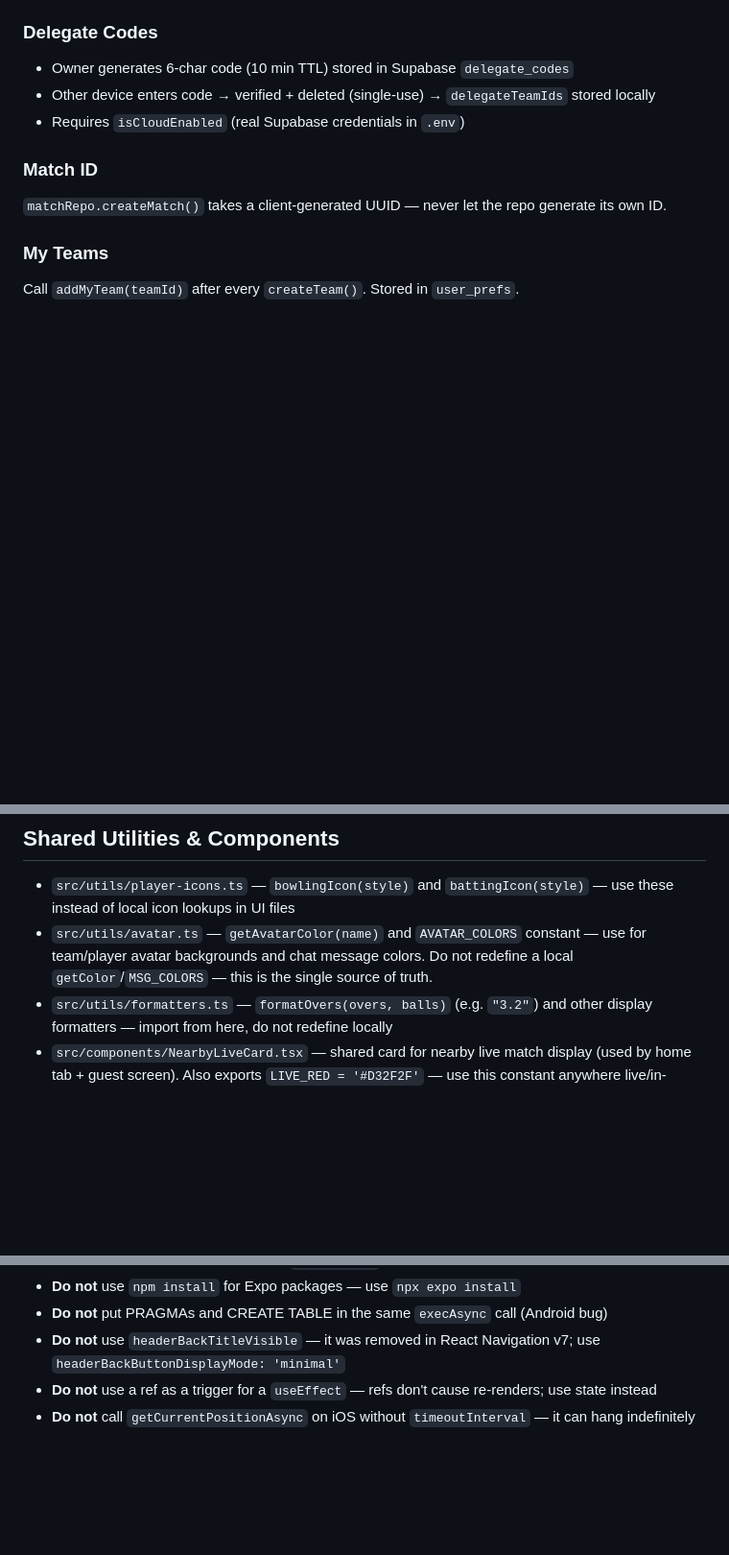
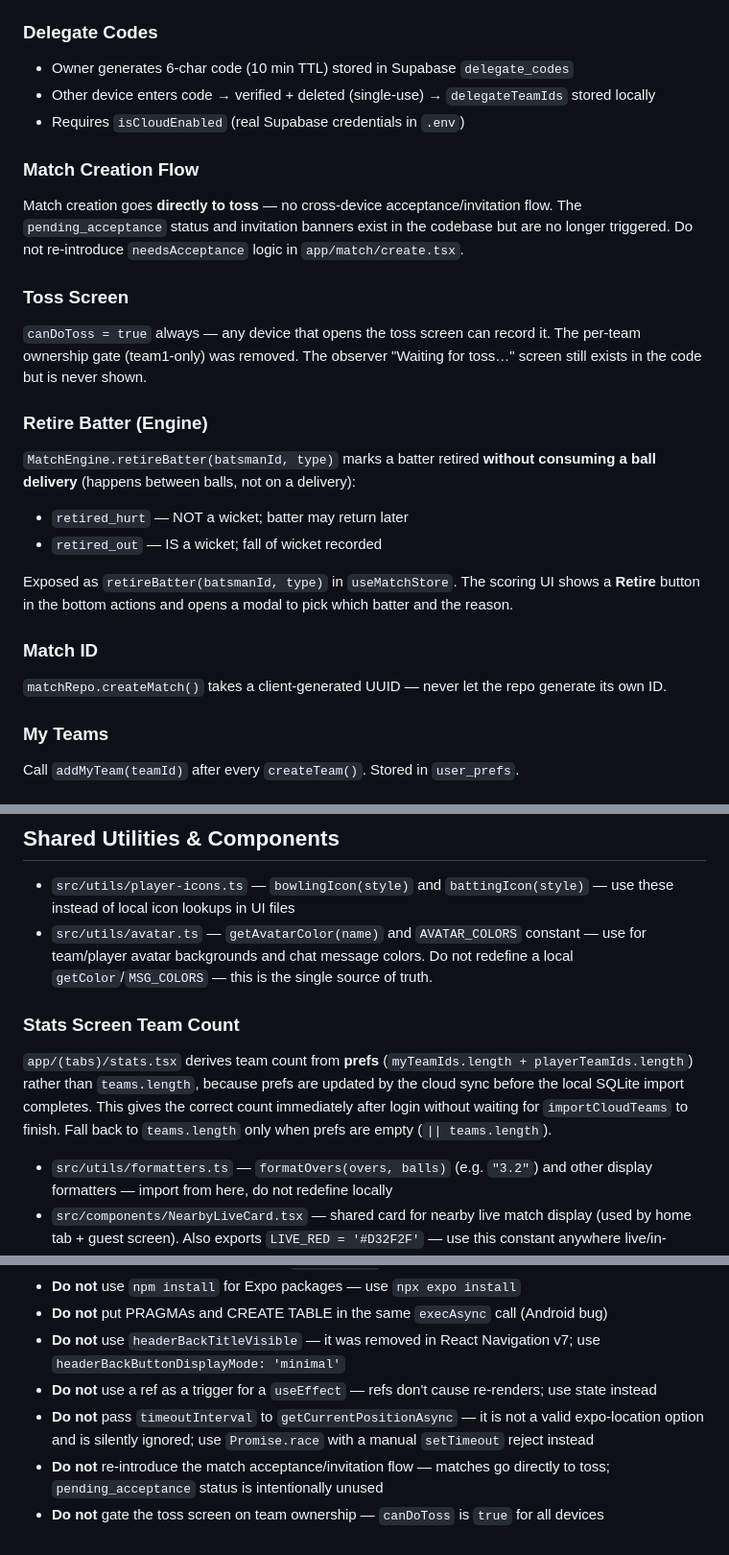
Before and after one commit to mrkalakota-repo/CricketScoringPro, a Markdown page: CLAUDE.md, 3 parts joined by grey strips. Shown at 96% size. GitHub-like rendering; blank space fills up the shorter version.

Commit message:
docs(claude.md): add match flow, retire batter, location, stats patterns
- Match creation: direct to toss, no acceptance flow
- Toss: canDoToss=true always, observer gate removed
- Engine: retireBatter() method (retired hurt/out, no ball consumed)
- Location: Promise.race pattern; timeoutInterval is not valid
- Stats: prefs-based team count for immediate post-login accuracy
- Things to Avoid: updated with new patterns

Co-Authored-By: Claude Sonnet 4.6 <noreply@anthropic.com>

```diff
--- a/CLAUDE.md
+++ b/CLAUDE.md
@@ -138,6 +138,19 @@ When writing test helpers that bowl multiple overs, use a **pool of ≥5 bowlers
 - Other device enters code → verified + deleted (single-use) → `delegateTeamIds` stored locally
 - Requires `isCloudEnabled` (real Supabase credentials in `.env`)
 
+### Match Creation Flow
+Match creation goes **directly to toss** — no cross-device acceptance/invitation flow. The `pending_acceptance` status and invitation banners exist in the codebase but are no longer triggered. Do not re-introduce `needsAcceptance` logic in `app/match/create.tsx`.
+
+### Toss Screen
+`canDoToss = true` always — any device that opens the toss screen can record it. The per-team ownership gate (team1-only) was removed. The observer "Waiting for toss…" screen still exists in the code but is never shown.
+
+### Retire Batter (Engine)
+`MatchEngine.retireBatter(batsmanId, type)` marks a batter retired **without consuming a ball delivery** (happens between balls, not on a delivery):
+- `retired_hurt` — NOT a wicket; batter may return later
+- `retired_out` — IS a wicket; fall of wicket recorded
+
+Exposed as `retireBatter(batsmanId, type)` in `useMatchStore`. The scoring UI shows a **Retire** button in the bottom actions and opens a modal to pick which batter and the reason.
+
 ### Match ID
 `matchRepo.createMatch()` takes a client-generated UUID — never let the repo generate its own ID.
 
@@ -261,6 +274,9 @@ Supported key formats: legacy JWT (`length > 100`) **or** new publishable format
 
 - `src/utils/player-icons.ts` — `bowlingIcon(style)` and `battingIcon(style)` — use these instead of local icon lookups in UI files
 - `src/utils/avatar.ts` — `getAvatarColor(name)` and `AVATAR_COLORS` constant — use for team/player avatar backgrounds and chat message colors. Do not redefine a local `getColor`/`MSG_COLORS` — this is the single source of truth.
+
+### Stats Screen Team Count
+`app/(tabs)/stats.tsx` derives team count from **prefs** (`myTeamIds.length + playerTeamIds.length`) rather than `teams.length`, because prefs are updated by the cloud sync before the local SQLite import completes. This gives the correct count immediately after login without waiting for `importCloudTeams` to finish. Fall back to `teams.length` only when prefs are empty (`|| teams.length`).
 - `src/utils/formatters.ts` — `formatOvers(overs, balls)` (e.g. `"3.2"`) and other display formatters — import from here, do not redefine locally
 - `src/components/NearbyLiveCard.tsx` — shared card for nearby live match display (used by home tab + guest screen). Also exports `LIVE_RED = '#D32F2F'` — use this constant anywhere live/in-progress status needs a red color instead of hardcoding the hex.
 
@@ -296,4 +312,6 @@ Android package: `com.gullycricket.scorer` · versionCode: bump in `app.json` be
 - **Do not** put PRAGMAs and CREATE TABLE in the same `execAsync` call (Android bug)
 - **Do not** use `headerBackTitleVisible` — it was removed in React Navigation v7; use `headerBackButtonDisplayMode: 'minimal'`
 - **Do not** use a ref as a trigger for a `useEffect` — refs don't cause re-renders; use state instead
-- **Do not** call `getCurrentPositionAsync` on iOS without `timeoutInterval` — it can hang indefinitely
+- **Do not** pass `timeoutInterval` to `getCurrentPositionAsync` — it is not a valid expo-location option and is silently ignored; use `Promise.race` with a manual `setTimeout` reject instead
+- **Do not** re-introduce the match acceptance/invitation flow — matches go directly to toss; `pending_acceptance` status is intentionally unused
+- **Do not** gate the toss screen on team ownership — `canDoToss` is `true` for all devices
```
